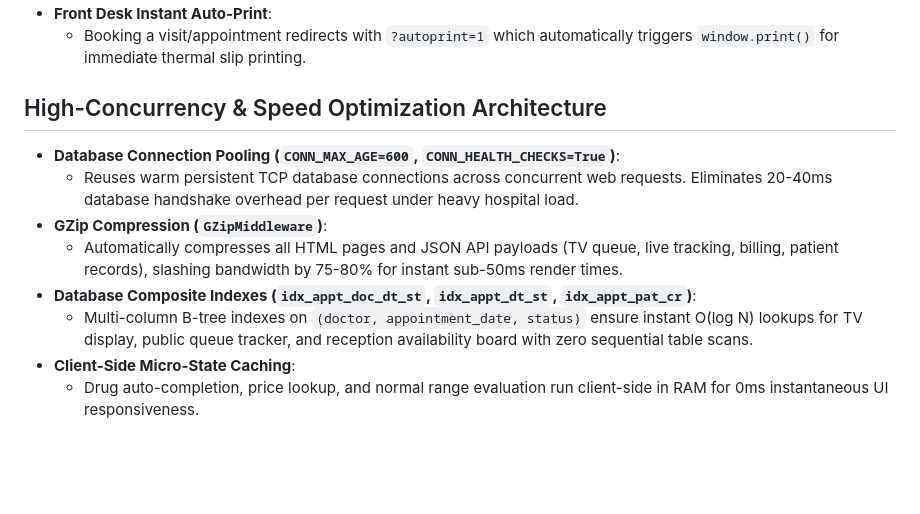
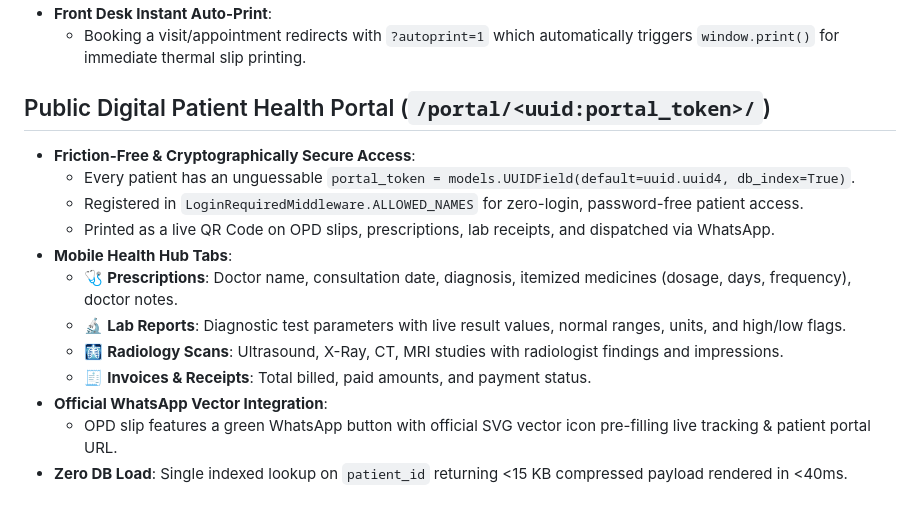
Before and after one commit to Hazrat-Ali822/PharmaDost, a Markdown page: CLAUDE.md, the part around the change. Rendered like a GitHub page; blank space fills up the shorter version.

Commit message:
docs: update CLAUDE.md with Digital Patient Health Portal details

```diff
--- a/CLAUDE.md
+++ b/CLAUDE.md
@@ -2627,13 +2627,17 @@ almost always means a query moved inside a loop; find that before raising the nu
 - **Front Desk Instant Auto-Print**:
   - Booking a visit/appointment redirects with `?autoprint=1` which automatically triggers `window.print()` for immediate thermal slip printing.
 
-## High-Concurrency & Speed Optimization Architecture
-
-- **Database Connection Pooling (`CONN_MAX_AGE=600`, `CONN_HEALTH_CHECKS=True`)**:
-  - Reuses warm persistent TCP database connections across concurrent web requests. Eliminates 20-40ms database handshake overhead per request under heavy hospital load.
-- **GZip Compression (`GZipMiddleware`)**:
-  - Automatically compresses all HTML pages and JSON API payloads (TV queue, live tracking, billing, patient records), slashing bandwidth by 75-80% for instant sub-50ms render times.
-- **Database Composite Indexes (`idx_appt_doc_dt_st`, `idx_appt_dt_st`, `idx_appt_pat_cr`)**:
-  - Multi-column B-tree indexes on `(doctor, appointment_date, status)` ensure instant O(log N) lookups for TV display, public queue tracker, and reception availability board with zero sequential table scans.
-- **Client-Side Micro-State Caching**:
-  - Drug auto-completion, price lookup, and normal range evaluation run client-side in RAM for 0ms instantaneous UI responsiveness.
+## Public Digital Patient Health Portal (`/portal/<uuid:portal_token>/`)
+
+- **Friction-Free & Cryptographically Secure Access**:
+  - Every patient has an unguessable `portal_token = models.UUIDField(default=uuid.uuid4, db_index=True)`.
+  - Registered in `LoginRequiredMiddleware.ALLOWED_NAMES` for zero-login, password-free patient access.
+  - Printed as a live QR Code on OPD slips, prescriptions, lab receipts, and dispatched via WhatsApp.
+- **Mobile Health Hub Tabs**:
+  - 🩺 **Prescriptions**: Doctor name, consultation date, diagnosis, itemized medicines (dosage, days, frequency), doctor notes.
+  - 🔬 **Lab Reports**: Diagnostic test parameters with live result values, normal ranges, units, and high/low flags.
+  - 🩻 **Radiology Scans**: Ultrasound, X-Ray, CT, MRI studies with radiologist findings and impressions.
+  - 🧾 **Invoices & Receipts**: Total billed, paid amounts, and payment status.
+- **Official WhatsApp Vector Integration**:
+  - OPD slip features a green WhatsApp button with official SVG vector icon pre-filling live tracking & patient portal URL.
+- **Zero DB Load**: Single indexed lookup on `patient_id` returning <15 KB compressed payload rendered in <40ms.
```
